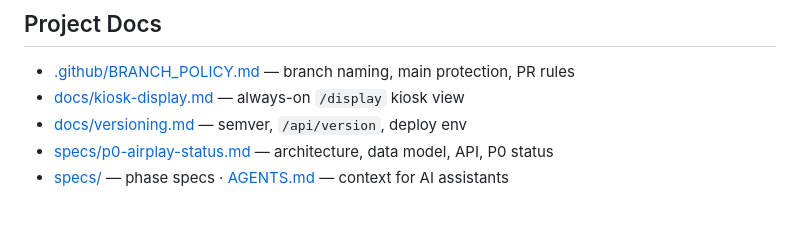
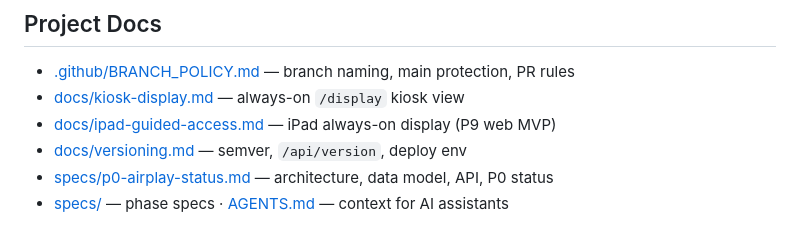
Before and after one commit to ritz-ras1245/airplay-status, a Markdown page: README.md, the part around the change. Rendered like a GitHub page.

```diff
--- a/README.md
+++ b/README.md
@@ -55,6 +55,7 @@ See [specs/p0-airplay-status.md](specs/p0-airplay-status.md) for the full P0 tec
 
 - [.github/BRANCH_POLICY.md](.github/BRANCH_POLICY.md) — branch naming, main protection, PR rules
 - [docs/kiosk-display.md](docs/kiosk-display.md) — always-on `/display` kiosk view
+- [docs/ipad-guided-access.md](docs/ipad-guided-access.md) — iPad always-on display (P9 web MVP)
 - [docs/versioning.md](docs/versioning.md) — semver, `/api/version`, deploy env
 - [specs/p0-airplay-status.md](specs/p0-airplay-status.md) — architecture, data model, API, P0 status
 - [specs/](specs/) — phase specs · [AGENTS.md](AGENTS.md) — context for AI assistants
```
Also changed, not shown: docs/ipad-guided-access.md (added, +71 -0 lines), specs/p9-ipad-always-on.md (+3 -1 lines).
